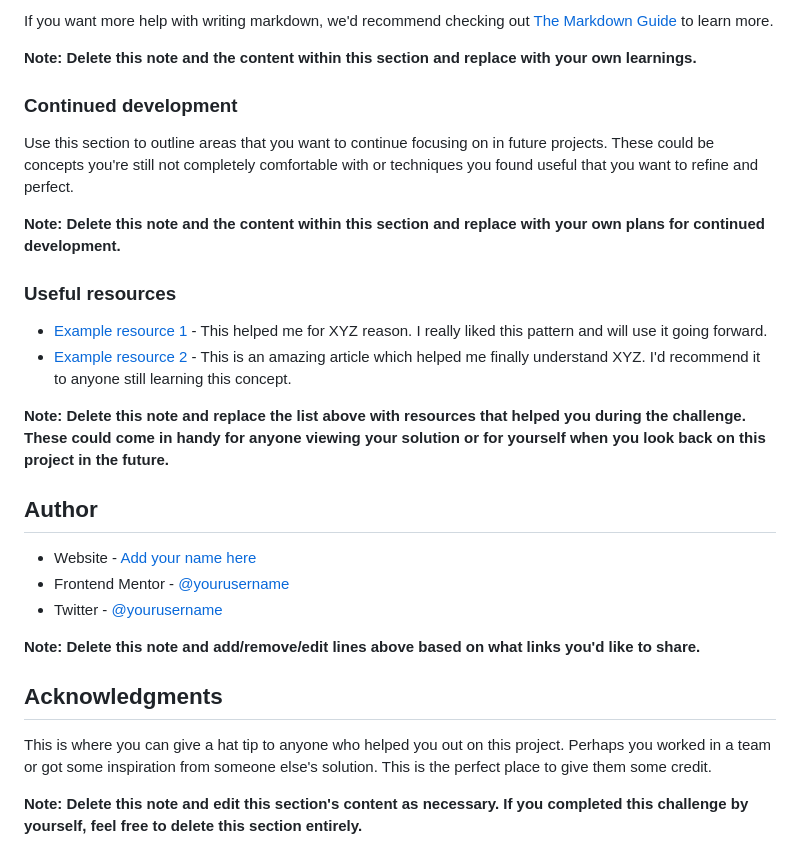
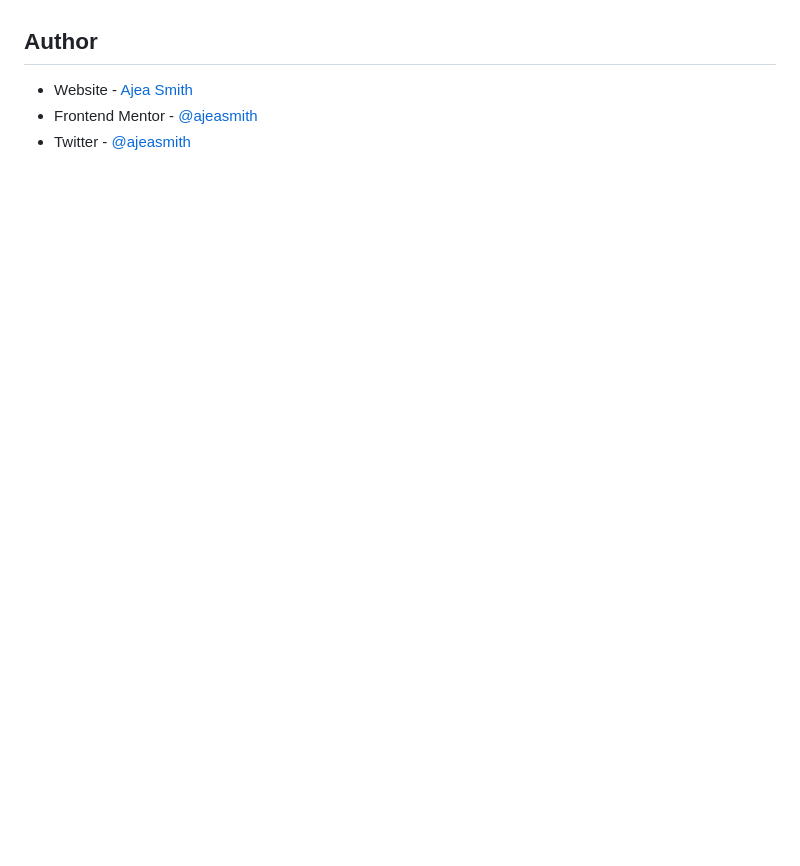
Before and after one commit to AjeaSmith/FEM-product-card, a Markdown page: README-template.md, the part around the change printed below. GitHub-like rendering; blank space fills up the shorter version.

```diff
--- a/README-template.md
+++ b/README-template.md
@@ -82,30 +43,6 @@ const proudOfThisFunc = () => {
-If you want more help with writing markdown, we'd recommend checking out [The Markdown Guide](https://www.markdownguide.org/) to learn more.
-
-**Note: Delete this note and the content within this section and replace with your own learnings.**
-
-### Continued development
-
-Use this section to outline areas that you want to continue focusing on in future projects. These could be concepts you're still not completely comfortable with or techniques you found useful that you want to refine and perfect.
-
-**Note: Delete this note and the content within this section and replace with your own plans for continued development.**
-
-### Useful resources
-
-- [Example resource 1](https://www.example.com) - This helped me for XYZ reason. I really liked this pattern and will use it going forward.
-- [Example resource 2](https://www.example.com) - This is an amazing article which helped me finally understand XYZ. I'd recommend it to anyone still learning this concept.
-
-**Note: Delete this note and replace the list above with resources that helped you during the challenge. These could come in handy for anyone viewing your solution or for yourself when you look back on this project in the future.**
 
 ## Author
 
-- Website - [Add your name here](https://www.your-site.com)
-- Frontend Mentor - [@yourusername](https://www.frontendmentor.io/profile/yourusername)
-- Twitter - [@yourusername](https://www.twitter.com/yourusername)
-
-**Note: Delete this note and add/remove/edit lines above based on what links you'd like to share.**
-
-## Acknowledgments
-
-This is where you can give a hat tip to anyone who helped you out on this project. Perhaps you worked in a team or got some inspiration from someone else's solution. This is the perfect place to give them some credit.
-
-**Note: Delete this note and edit this section's content as necessary. If you completed this challenge by yourself, feel free to delete this section entirely.**
+- Website - [Ajea Smith](https://hobbyist-dev-log.netlify.app/)
+- Frontend Mentor - [@ajeasmith](https://www.frontendmentor.io/profile/ajeasmith)
+- Twitter - [@ajeasmith](https://www.twitter.com/ajeasmith)
```
Also changed, not shown: other parts of README-template.md (+3 -42 lines), images/image-project.png (added).
